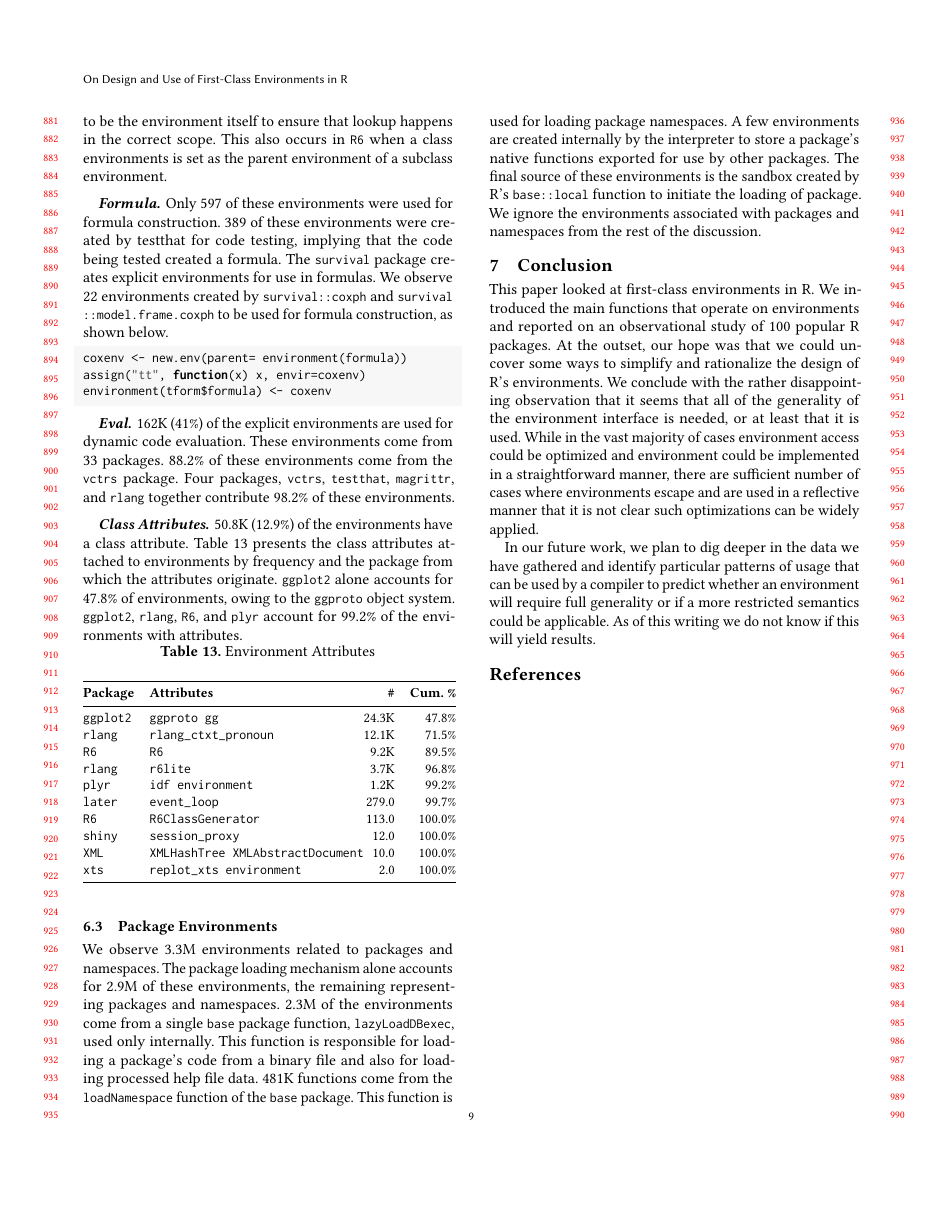
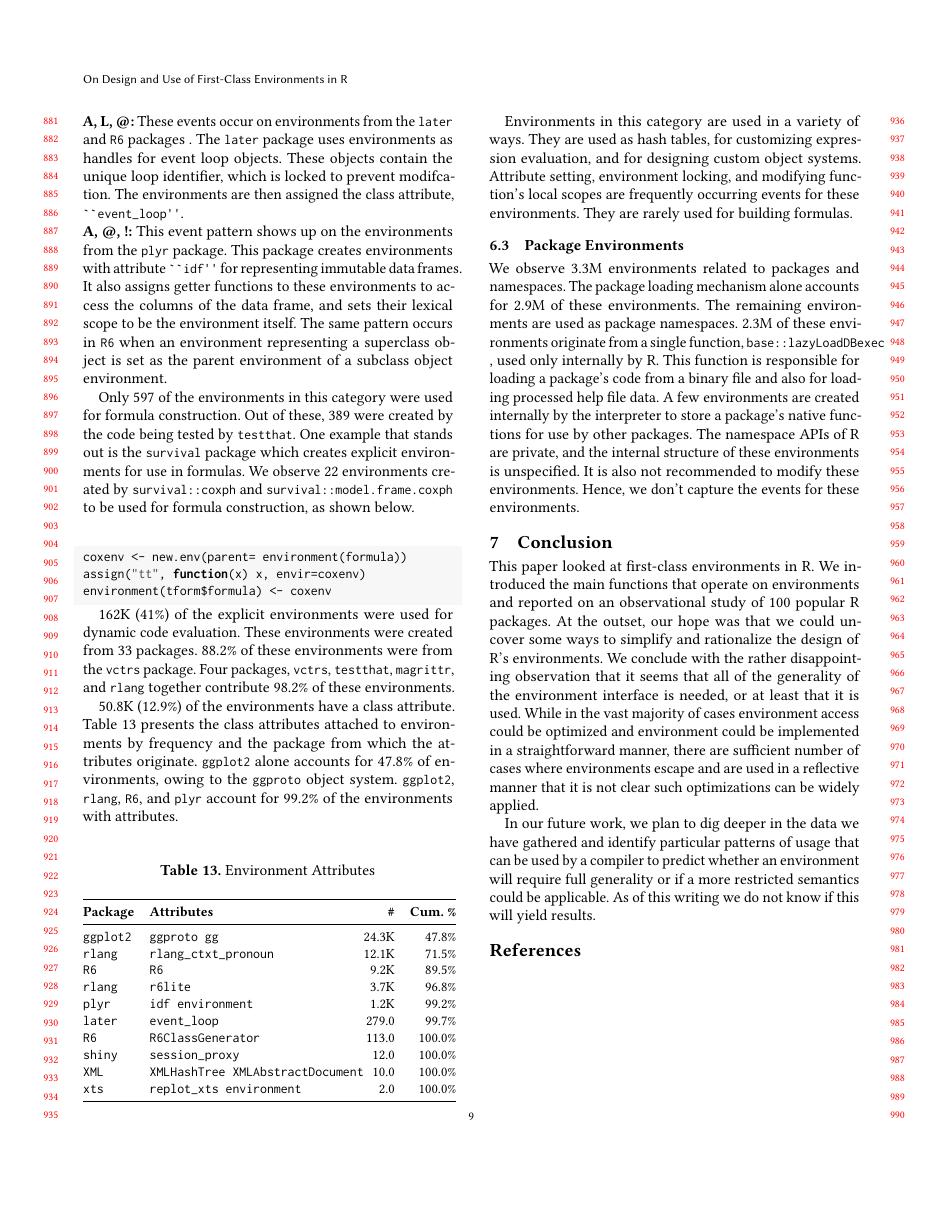
Before and after one commit to aviralg/envtracing-paper, a LaTeX paper (main.tex): page 9 of 9. Compiled offline with pdfLaTeX.

Commit message:
Add some extra discussion to each subsection

```diff
--- a/main.tex
+++ b/main.tex
@@ -1119,21 +1132,22 @@ locked to prevent modifcation. The environments are then assigned the class
 attribute, \code{``event_loop''}.
 
 \noindent
-\textbf{A, @, !:} This pattern shows up on the environments from the
+\textbf{A, @, !:} This event pattern shows up on the environments from the
 \code{plyr} package. This package creates environments with attribute
 \code{``idf''} for representing immutable data frames. It also assigns getter
-functions to these environments to access the columns of the data frame, and sets
-their environment to be the environment itself to ensure that lookup happens in
-the correct scope. This also occurs in \code{R6} when a class environments is
-set as the parent environment of a subclass environment.
+functions to these environments to access the columns of the data frame, and
+sets their lexical scope to be the environment itself. The same pattern occurs
+in \code{R6} when an environment representing a superclass object is set as the
+parent environment of a subclass object environment.
 
-\paragraph{Formula}
-Only 597 of these environments were used for formula construction. 389 of these
-environments were created by testthat for code testing, implying that the code
-being tested created a formula. The \code{survival} package creates explicit
-environments for use in formulas. We observe 22 environments created by
-\code{survival::coxph} and \code{survival::model.frame.coxph} to be used for
-formula construction, as shown below.
+
+Only 597 of the environments in this category were used for formula
+construction. Out of these, 389 were created by the code being tested by
+\code{testthat}. One example that stands out is the \code{survival} package
+which creates explicit environments for use in formulas. We observe 22
+environments created by \code{survival::coxph} and
+\code{survival::model.frame.coxph} to be used for formula construction, as shown
+below.
 
 \begin{lstlisting}
 coxenv <- new.env(parent= environment(formula))
@@ -1141,15 +1155,13 @@ assign("tt", function(x) x, envir=coxenv)
 environment(tform$formula) <- coxenv
 \end{lstlisting}
 
+162K (41\%) of the explicit environments were used for dynamic code evaluation.
+These environments were created from 33 packages. 88.2\% of these environments
+were from the \code{vctrs} package. Four packages, \code{vctrs},
+\code{testthat}, \code{magrittr}, and \code{rlang} together contribute 98.2\% of
+these environments.
 
-\paragraph{Eval}
-162K (41\%) of the explicit environments are used for dynamic code evaluation.
-These environments come from 33 packages. 88.2\% of these environments come from
-the \code{vctrs} package. Four packages, \code{vctrs}, \code{testthat},
-\code{magrittr}, and \code{rlang} together contribute 98.2\% of these
-environments.
 
-\paragraph{Class Attributes}
 50.8K (12.9\%) of the environments have a class attribute.
 Table~\ref{table:explicit_env_attr} presents the class attributes attached to
 environments by frequency and the package from which the attributes originate.
@@ -1179,20 +1191,25 @@ environments by frequency and the package from which the attributes originate.
   \end{tabular}
 \end{table}
 
+Environments in this category are used in a variety of ways. They are used as
+hash tables, for customizing expression evaluation, and for designing custom
+object systems. Attribute setting, environment locking, and modifying function's
+local scopes are frequently occurring events for these environments. They are
+rarely used for building formulas.
+
 \subsection{Package Environments}
+
 We observe 3.3M environments related to packages and namespaces. The package
-loading mechanism alone accounts for 2.9M of these environments, the remaining
-representing packages and namespaces. 2.3M of the environments come from a
-single \base package function, \lazyLoadDBexec, used only internally. This
-function is responsible for loading a package's code from a binary file and also
-for loading processed help file data. 481K functions come from the
-\code{loadNamespace} function of the \code{base} package. This function is used
-for loading package namespaces. A few environments are created internally by the
-interpreter to store a package's native functions exported for use by other
-packages. The final source of these environments is the sandbox created by R's
-\code{base::local} function to initiate the loading of package. We ignore the
-environments associated with packages and namespaces from the rest of the
-discussion.
+loading mechanism alone accounts for 2.9M of these environments. The remaining
+environments are used as package namespaces. 2.3M of these environments
+originate from a single function, \code{base::lazyLoadDBexec}, used only
+internally by R. This function is responsible for loading a package's code from
+a binary file and also for loading processed help file data. A few environments
+are created internally by the interpreter to store a package's native functions
+for use by other packages. The namespace APIs of R are private, and the internal
+structure of these environments is unspecified. It is also not recommended to
+modify these environments. Hence, we don't capture the events for these
+environments.
 
 \section{Conclusion}
 
```
Also changed, not shown: main.tex (17 more changed lines).
